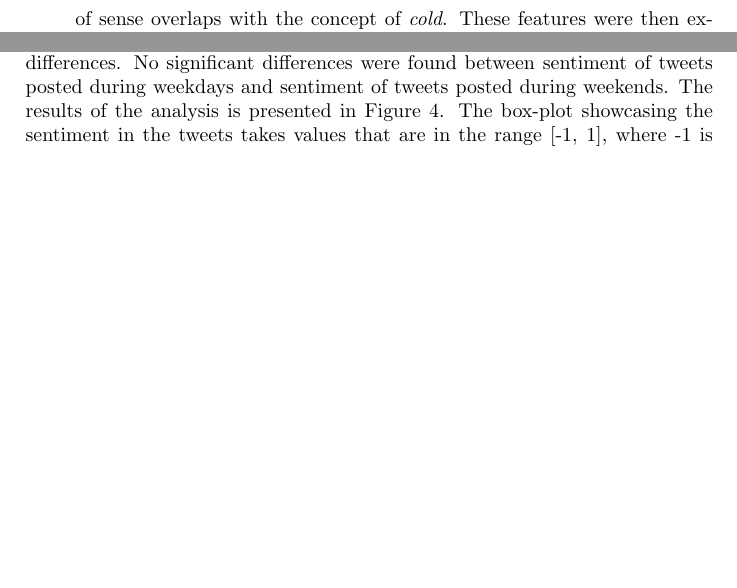
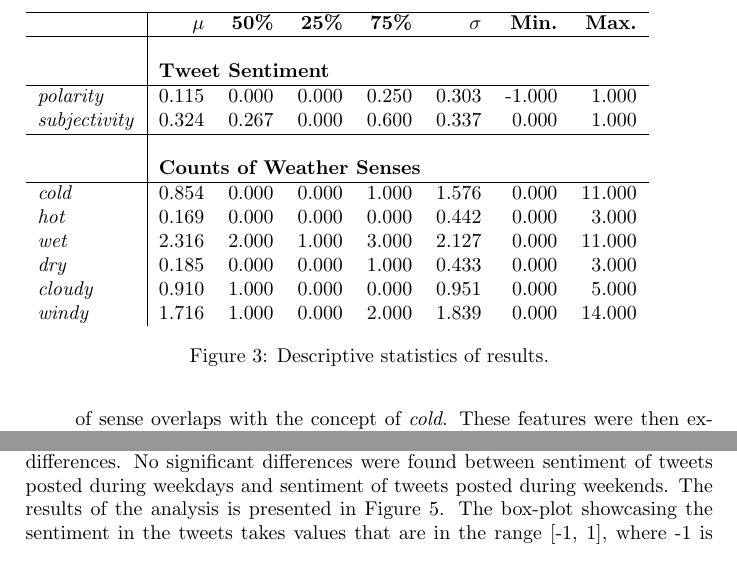
Before and after one commit to johnstcn/cs7is4group4, a LaTeX paper (group4.tex): two parts of page 7 of 9, joined at a grey line, cut at the place of the change, the shorter picture padded with empty space. Compiled offline with pdfLaTeX.

Commit message:
paper: add table of descriptive statistics

```diff
--- a/group4.tex
+++ b/group4.tex
@@ -154,7 +154,32 @@
 
     \section{Results}
     \label{results}
+
     The weather forecast data collected is classified into categories of cold, hot, dry, wet, windy and cloudy for analysis. And, then the tweets labelled with their respective sentiment scores are analysed together with weather forecast data to check for correlation, i.e, positive or negative affects of weather forecasts on tweets. Figure \ref{fig:analysis_sentiment_weather} It was found that tweets showed a slightly more positive sentiment of 14.4 percent in hot weather conditions when compared 13.9 percent in cold weather conditions. Also, it was noted that 41.1 percent of the total tweets had negative sentiment in them during cold weather conditions when compared to 39.2 percent  negative sentiment in tweets during wet weather conditions. So, it can be safe to conclude that tweets exhibit more negative sentiment during cold weather conditions or when forecasted weather is of the category 'cold'.
+
+    \begin{figure}
+        \begin{tabular}{ l | r  r  r  r  r  r  r  r }
+            \hline
+            & \textbf{$\mu$} & \textbf{50\%} & \textbf{25\%} & \textbf{75\%} & \textbf{$\sigma$} & \textbf{Min.} & \textbf{Max.} \\
+            \hline
+            & \multicolumn{7}{}{} \\
+            & \multicolumn{7}{|l}{\textbf{Tweet Sentiment}} \\
+            \hline
+            \textit{polarity} & 0.115 & 0.000 & 0.000 & 0.250 & 0.303 & -1.000 & 1.000 \\
+            \textit{subjectivity} & 0.324 & 0.267 & 0.000 & 0.600 & 0.337 & 0.000 & 1.000 \\
+            \hline
+            & \multicolumn{7}{}{} \\
+            & \multicolumn{7}{l}{\textbf{Counts of Weather Senses}} \\
+            \hline
+            \textit{cold} & 0.854 & 0.000 & 0.000 & 1.000 & 1.576 & 0.000 & 11.000\\
+            \textit{hot} & 0.169 & 0.000 & 0.000 & 0.000 & 0.442 & 0.000 & 3.000\\
+            \textit{wet} & 2.316 & 2.000 & 1.000 & 3.000 & 2.127 & 0.000 & 11.000\\
+            \textit{dry} & 0.185 & 0.000 & 0.000 & 1.000 & 0.433 & 0.000 & 3.000\\
+            \textit{cloudy} & 0.910 & 1.000 & 0.000 & 0.000 & 0.951 & 0.000 & 5.000\\
+            \textit{windy} & 1.716 & 1.000 & 0.000 & 2.000 & 1.839 & 0.000 & 14.000\\
+        \end{tabular}
+        \caption{Descriptive statistics of results.}
+    \end{figure}
 
    \begin{figure}
         \includegraphics[width=0.8\textwidth]{analysis_sentiment_weather.jpg}
```
